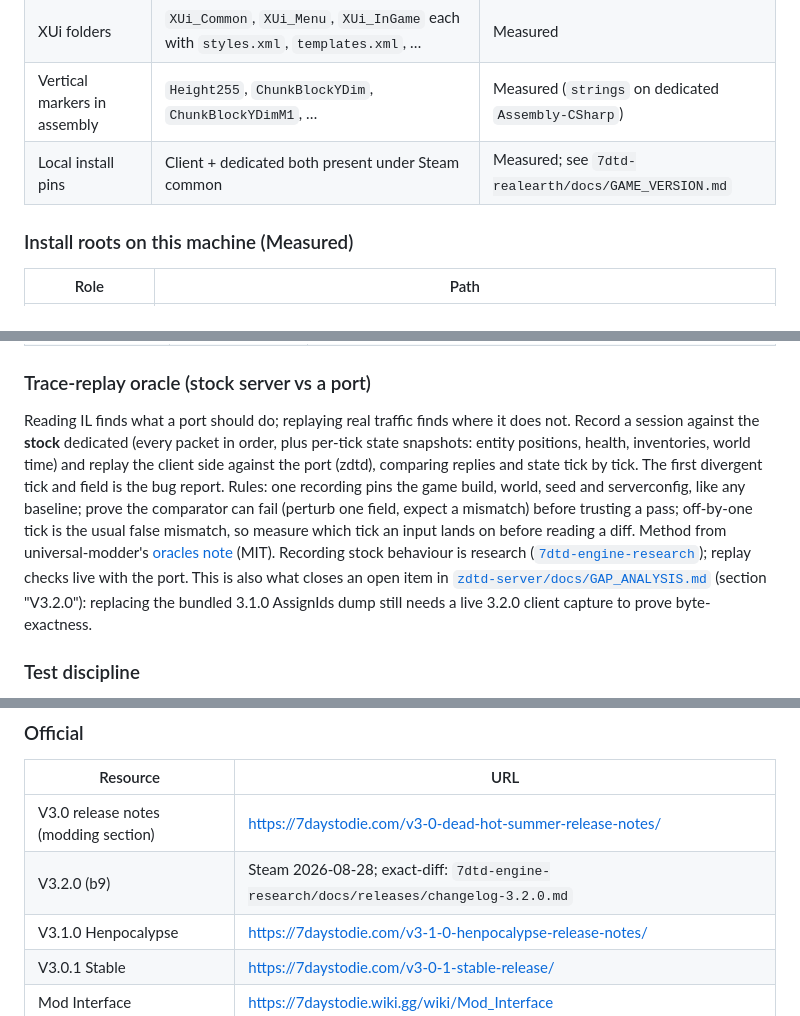
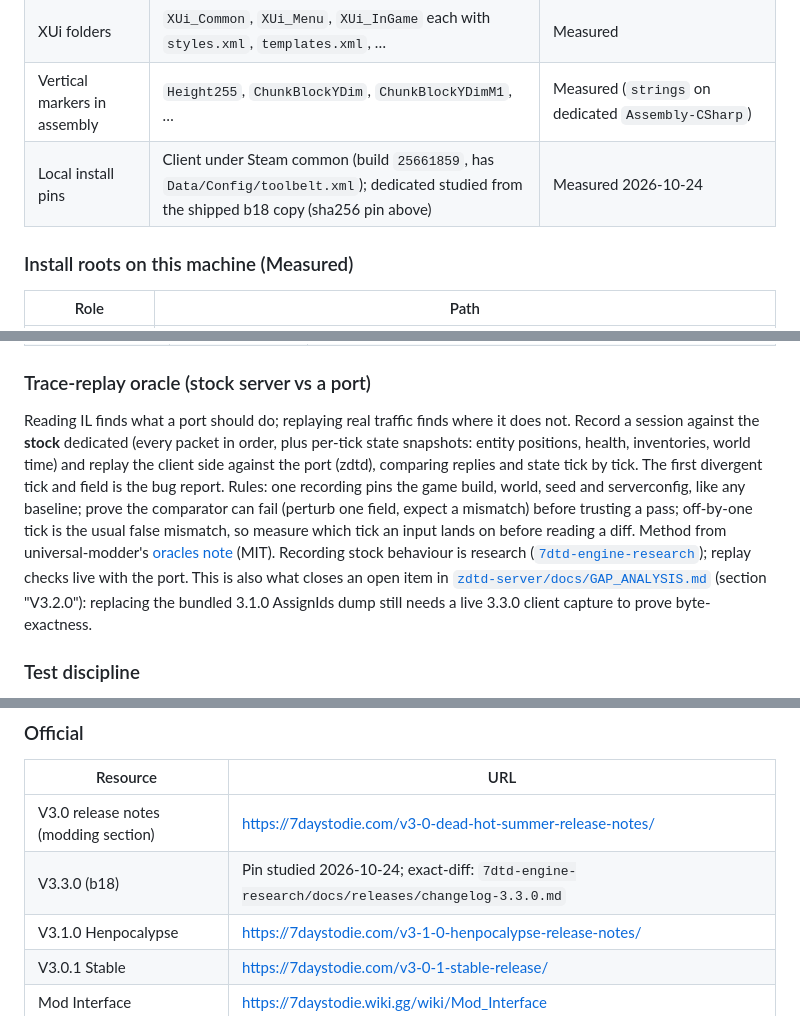
Before and after one commit to hordeforge/.github, a Markdown page: MODDING_BEST_PRACTICES.md, 3 parts joined by grey strips. Rendered like a GitHub page.

```diff
--- a/MODDING_BEST_PRACTICES.md
+++ b/MODDING_BEST_PRACTICES.md
@@ -48,7 +48,7 @@ This is the **workspace root** canonical guide. Project-specific docs stay for d
 | Localization vanilla file | `Data/Config/Localization.csv` (not `.txt`) | Measured |
 | XUi folders | `XUi_Common`, `XUi_Menu`, `XUi_InGame` each with `styles.xml`, `templates.xml`, … | Measured |
 | Vertical markers in assembly | `Height255`, `ChunkBlockYDim`, `ChunkBlockYDimM1`, … | Measured (`strings` on dedicated `Assembly-CSharp`) |
-| Local install pins | Client + dedicated both present under Steam common | Measured; see `7dtd-realearth/docs/GAME_VERSION.md` |
+| Local install pins | Client under Steam common (build `25661859`, has `Data/Config/toolbelt.xml`); dedicated studied from the shipped b18 copy (sha256 pin above) | Measured 2026-10-24 |
 
 ### Install roots on this machine (Measured)
 
@@ -630,7 +642,7 @@ Static reading (ILSpy, Cecil dumps) says what the code can do; these show what a
 
 ### Trace-replay oracle (stock server vs a port)
 
-Reading IL finds what a port should do; replaying real traffic finds where it does not. Record a session against the **stock** dedicated (every packet in order, plus per-tick state snapshots: entity positions, health, inventories, world time) and replay the client side against the port (zdtd), comparing replies and state tick by tick. The first divergent tick and field is the bug report. Rules: one recording pins the game build, world, seed and serverconfig, like any baseline; prove the comparator can fail (perturb one field, expect a mismatch) before trusting a pass; off-by-one tick is the usual false mismatch, so measure which tick an input lands on before reading a diff. Method from universal-modder's [oracles note](https://github.com/rehan-remade/universal-modder/blob/main/knowledge/techniques/oracles-how-agents-know-a-mod-works.md) (MIT). Recording stock behaviour is research ([`7dtd-engine-research`](7dtd-engine-research/AGENTS.md)); replay checks live with the port. This is also what closes an open item in [`zdtd-server/docs/GAP_ANALYSIS.md`](zdtd-server/docs/GAP_ANALYSIS.md) (section "V3.2.0"): replacing the bundled 3.1.0 AssignIds dump still needs a live 3.2.0 client capture to prove byte-exactness.
+Reading IL finds what a port should do; replaying real traffic finds where it does not. Record a session against the **stock** dedicated (every packet in order, plus per-tick state snapshots: entity positions, health, inventories, world time) and replay the client side against the port (zdtd), comparing replies and state tick by tick. The first divergent tick and field is the bug report. Rules: one recording pins the game build, world, seed and serverconfig, like any baseline; prove the comparator can fail (perturb one field, expect a mismatch) before trusting a pass; off-by-one tick is the usual false mismatch, so measure which tick an input lands on before reading a diff. Method from universal-modder's [oracles note](https://github.com/rehan-remade/universal-modder/blob/main/knowledge/techniques/oracles-how-agents-know-a-mod-works.md) (MIT). Recording stock behaviour is research ([`7dtd-engine-research`](7dtd-engine-research/AGENTS.md)); replay checks live with the port. This is also what closes an open item in [`zdtd-server/docs/GAP_ANALYSIS.md`](zdtd-server/docs/GAP_ANALYSIS.md) (section "V3.2.0"): replacing the bundled 3.1.0 AssignIds dump still needs a live 3.3.0 client capture to prove byte-exactness.
 
 ### Test discipline
 
@@ -837,7 +849,7 @@ Must edit IL mid-method?
 | Resource | URL |
 |---|---|
 | V3.0 release notes (modding section) | https://7daystodie.com/v3-0-dead-hot-summer-release-notes/ |
-| V3.2.0 (b9) | Steam 2026-08-28; exact-diff: `7dtd-engine-research/docs/releases/changelog-3.2.0.md` |
+| V3.3.0 (b18) | Pin studied 2026-10-24; exact-diff: `7dtd-engine-research/docs/releases/changelog-3.3.0.md` |
 | V3.1.0 Henpocalypse | https://7daystodie.com/v3-1-0-henpocalypse-release-notes/ |
 | V3.0.1 Stable | https://7daystodie.com/v3-0-1-stable-release/ |
 | Mod Interface | https://7daystodie.wiki.gg/wiki/Mod_Interface |
```
Also changed, not shown: other parts of MODDING_BEST_PRACTICES.md (+22 -9 lines), AGENTS.md (+1 -1 lines), 1 other file.
